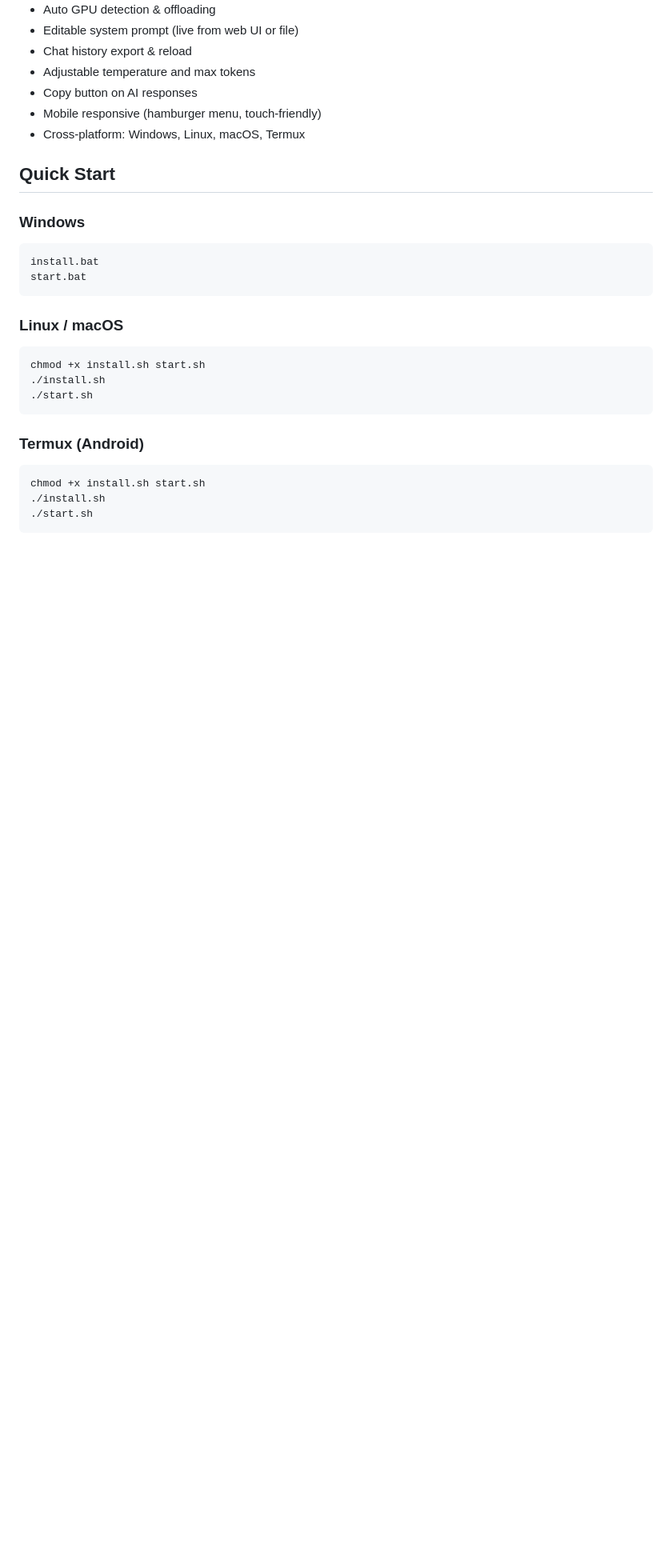
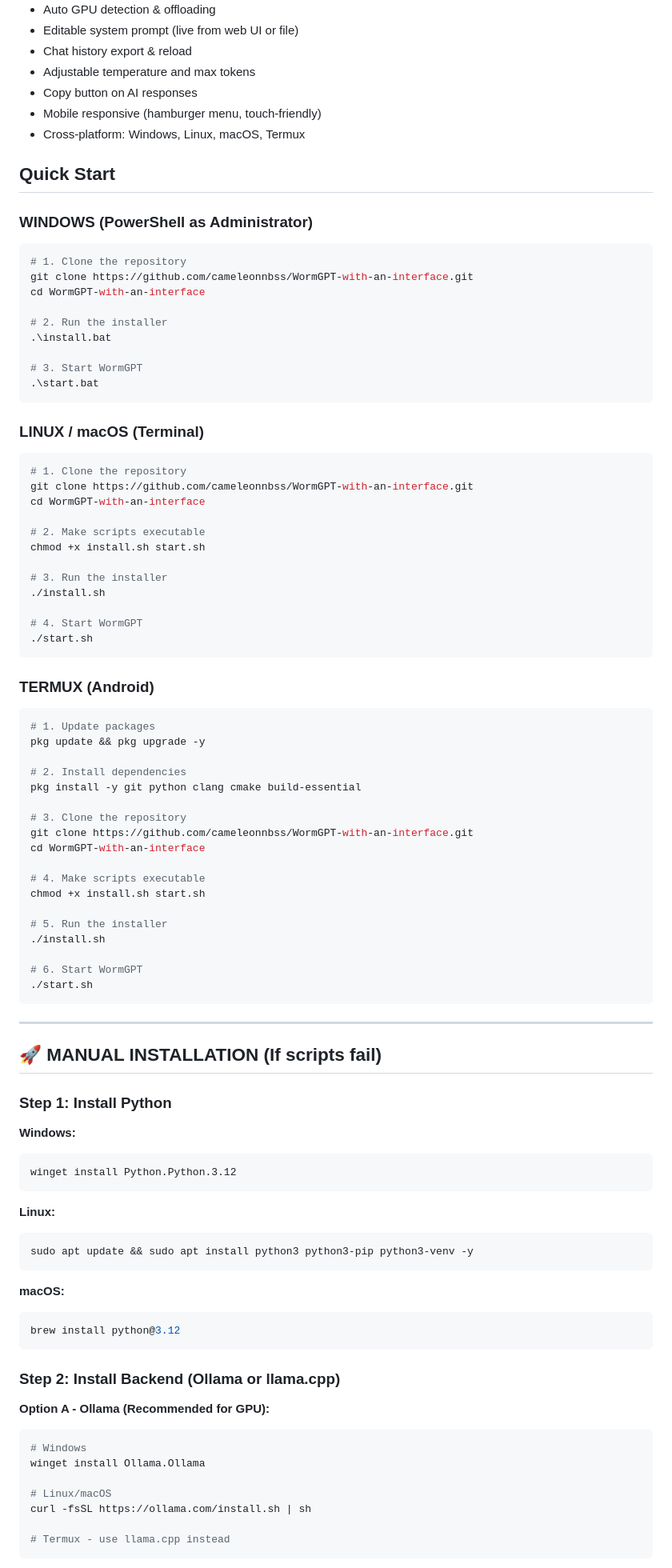
Before and after one commit to cameleonnbss/WormGPT-with-an-interface, a Markdown page: README.md, the part around one of its changes. Shown at 80% size. Rendered like a GitHub page; blank space fills up the shorter version.

````diff
--- a/README.md
+++ b/README.md
@@ -43,25 +43,92 @@
 
 ## Quick Start
 
-### Windows
+### WINDOWS (PowerShell as Administrator)
 
-```cmd
-install.bat
-start.bat
+```powershell
+# 1. Clone the repository
+git clone https://github.com/cameleonnbss/WormGPT-with-an-interface.git
+cd WormGPT-with-an-interface
+
+# 2. Run the installer
+.\install.bat
+
+# 3. Start WormGPT
+.\start.bat
 ```
 
-### Linux / macOS
+### LINUX / macOS (Terminal)
 
 ```bash
+# 1. Clone the repository
+git clone https://github.com/cameleonnbss/WormGPT-with-an-interface.git
+cd WormGPT-with-an-interface
+
+# 2. Make scripts executable
 chmod +x install.sh start.sh
+
+# 3. Run the installer
 ./install.sh
+
+# 4. Start WormGPT
 ./start.sh
 ```
 
-### Termux (Android)
+### TERMUX (Android)
 
 ```bash
+# 1. Update packages
+pkg update && pkg upgrade -y
+
+# 2. Install dependencies
+pkg install -y git python clang cmake build-essential
+
+# 3. Clone the repository
+git clone https://github.com/cameleonnbss/WormGPT-with-an-interface.git
+cd WormGPT-with-an-interface
+
+# 4. Make scripts executable
 chmod +x install.sh start.sh
+
+# 5. Run the installer
 ./install.sh
+
+# 6. Start WormGPT
 ./start.sh
 ```
+
+---
+
+## 🚀 MANUAL INSTALLATION (If scripts fail)
+
+### Step 1: Install Python
+
+**Windows:**
+```powershell
+winget install Python.Python.3.12
+```
+
+**Linux:**
+```bash
+sudo apt update && sudo apt install python3 python3-pip python3-venv -y
+```
+
+**macOS:**
+```bash
+brew install python@3.12
+```
+
+### Step 2: Install Backend (Ollama or llama.cpp)
+
+**Option A - Ollama (Recommended for GPU):**
+
+```bash
+# Windows
+winget install Ollama.Ollama
+
+# Linux/macOS
+curl -fsSL https://ollama.com/install.sh | sh
+
+# Termux - use llama.cpp instead
+```
+
````
Also changed, not shown: other parts of README.md (+74 -0 lines).
